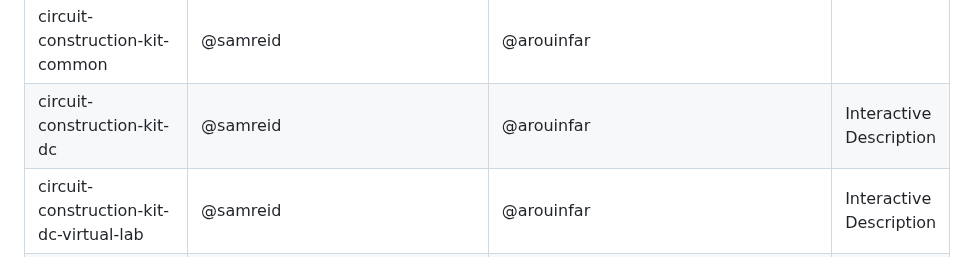
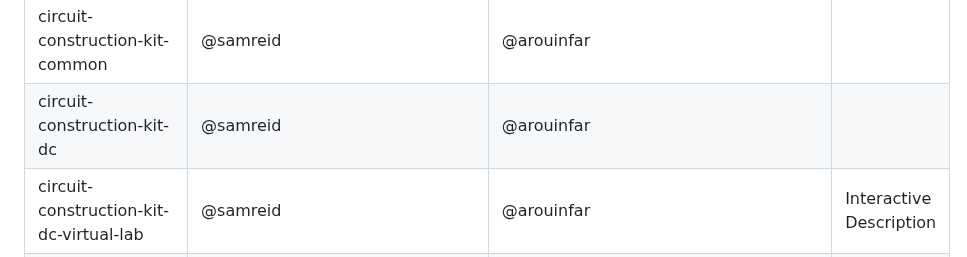
Before and after one commit to phetsims/phet-info, a Markdown page: sim-info/responsible_dev.md, the part around the change. Drawn GitHub-style.

Commit message:
Update responsible_dev markdown output from daily grunt work

```diff
--- a/sim-info/responsible_dev.md
+++ b/sim-info/responsible_dev.md
@@ -51,7 +51,7 @@ NOTE: This file is generated, do not edit directly. It is created from `responsi
 | circuit-construction-kit-basics | @samreid | @arouinfar |  |
 | circuit-construction-kit-black-box-study | @samreid | @arouinfar |  |
 | circuit-construction-kit-common | @samreid | @arouinfar |  |
-| circuit-construction-kit-dc | @samreid | @arouinfar | Interactive Description |
+| circuit-construction-kit-dc | @samreid | @arouinfar |  |
 | circuit-construction-kit-dc-virtual-lab | @samreid | @arouinfar | Interactive Description |
 | collision-lab | @jonathanolson | @arouinfar |  |
 | color-vision | @jbphet | @DianaTavares | Sound<br/>Interactive Description |
```
